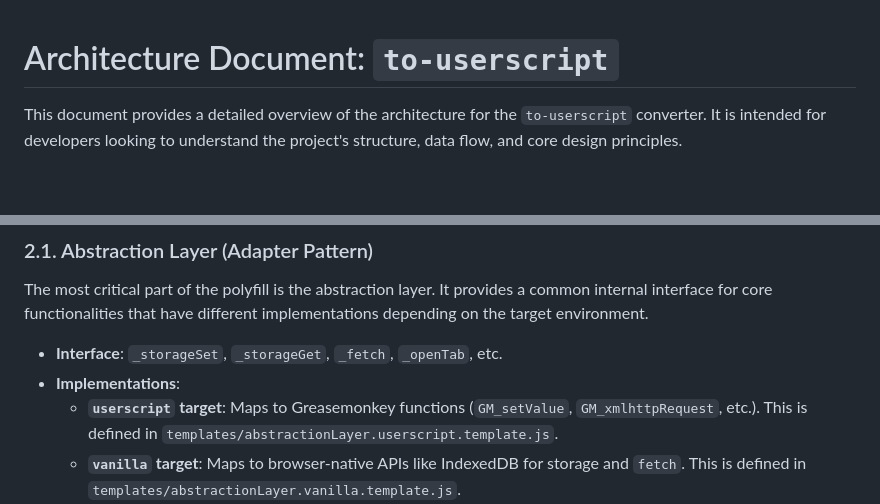
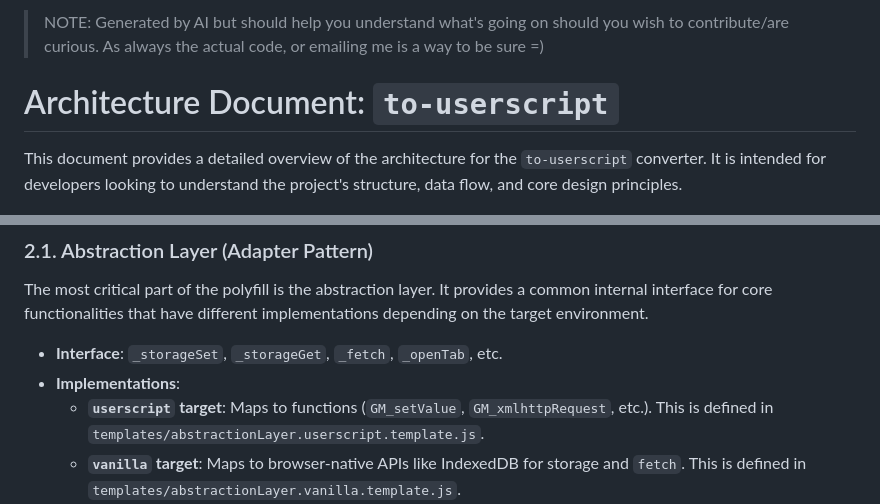
Before and after one commit to Explosion-Scratch/to-userscript, a Markdown page: docs/architecture.md, 2 parts joined by grey strips. GitHub-like rendering; blank space fills up the shorter version.

```diff
--- a/docs/architecture.md
+++ b/docs/architecture.md
@@ -1,4 +1,4 @@
-<!-- NOTE: Generated by AI -->
+> NOTE: Generated by AI but should help you understand what's going on should you wish to contribute/are curious. As always the actual code, or emailing me is a way to be sure =)
 
 # Architecture Document: `to-userscript`
 
@@ -27,7 +27,7 @@ The most critical part of the polyfill is the abstraction layer. It provides a c
 
 - **Interface**: `_storageSet`, `_storageGet`, `_fetch`, `_openTab`, etc.
 - **Implementations**:
-  - **`userscript` target**: Maps to Greasemonkey functions (`GM_setValue`, `GM_xmlhttpRequest`, etc.). This is defined in `templates/abstractionLayer.userscript.template.js`.
+  - **`userscript` target**: Maps to functions (`GM_setValue`, `GM_xmlhttpRequest`, etc.). This is defined in `templates/abstractionLayer.userscript.template.js`.
   - **`vanilla` target**: Maps to browser-native APIs like IndexedDB for storage and `fetch`. This is defined in `templates/abstractionLayer.vanilla.template.js`.
   - **`postmessage` target**: For code running inside an `iframe` (like an options or popup page). It forwards all API calls to the parent window via `postMessage`. This is defined in `templates/abstractionLayer.postmessage.template.js`.
   - **`handle_postmessage`**: The counterpart to the above, it runs in the main userscript context to listen for and handle API requests from iframes.
```
